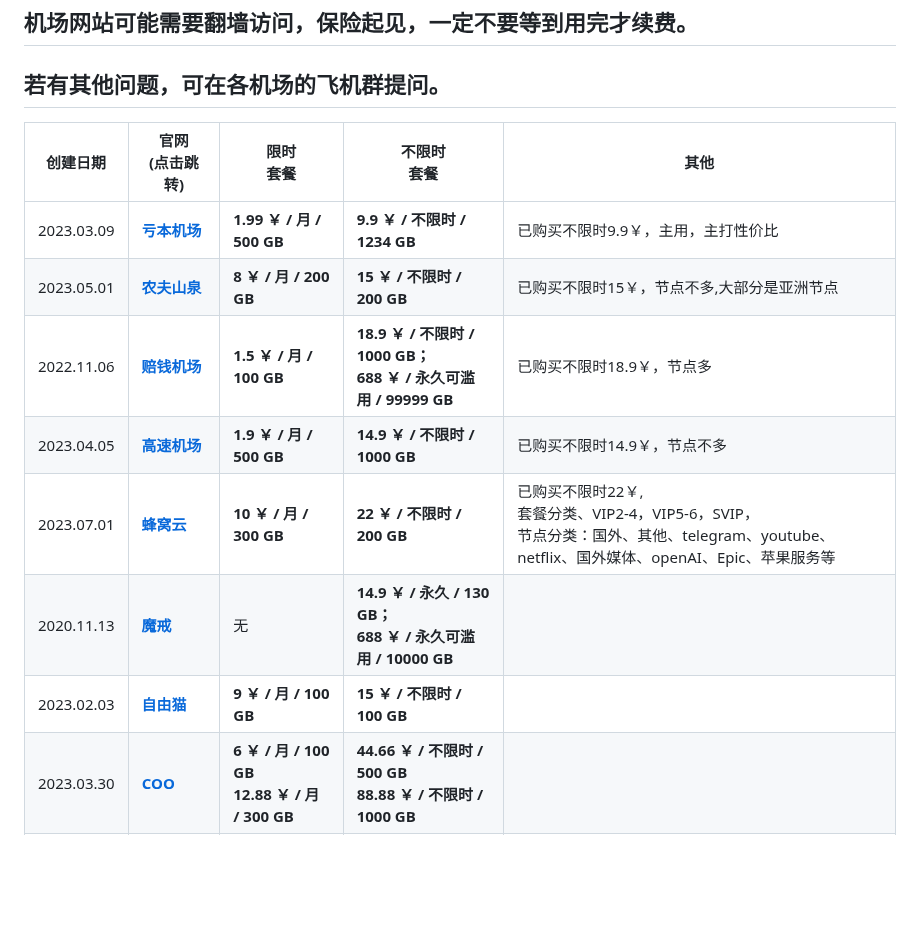
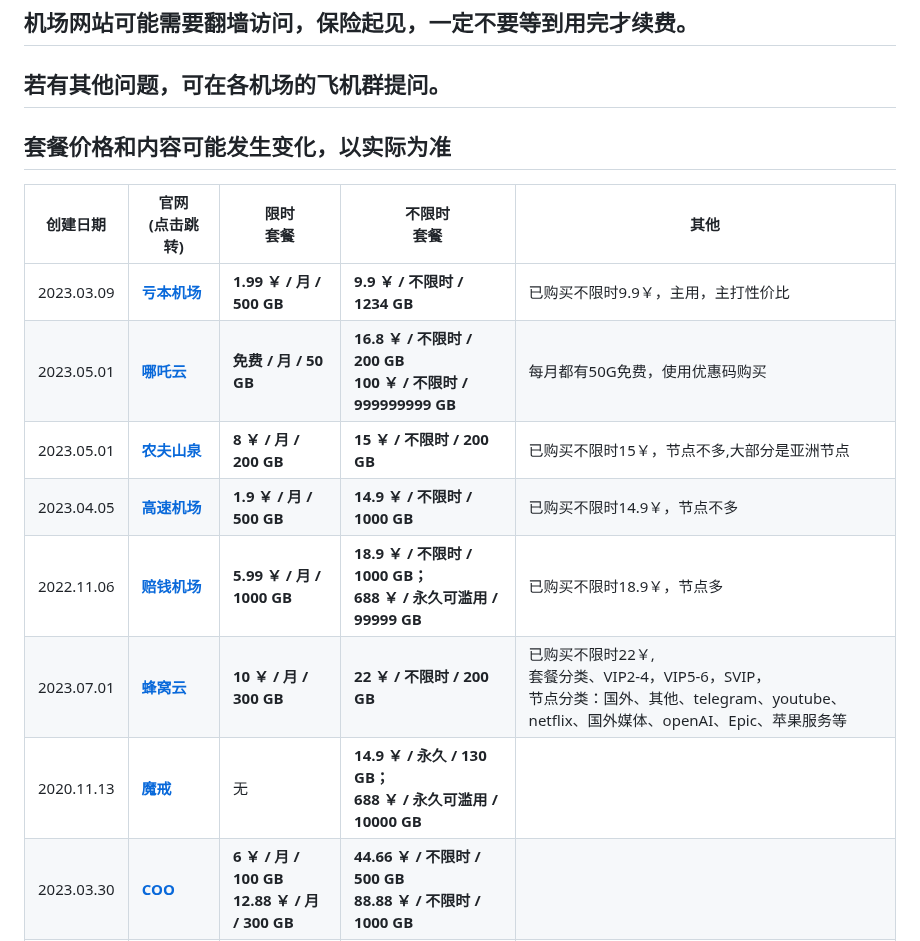
Before and after one commit to vfdeclnc/cheap-vpn-airport, a Markdown page: README.md, the part around the change. GitHub-like rendering; blank space fills up the shorter version.

```diff
--- a/README.md
+++ b/README.md
@@ -12,16 +12,16 @@
 ## 请按照机场《网站教程》《推荐软件》使用，不要随意使用某些商店版本。
 ## 机场网站可能需要翻墙访问，保险起见，一定不要等到用完才续费。
 ## 若有其他问题，可在各机场的飞机群提问。
-
+## 套餐价格和内容可能发生变化，以实际为准
 |创建日期|官网<br>(点击跳转)|限时<br>套餐|不限时<br>套餐|其他|
 |-|-|-|-|-|
 |2023.03.09|[**亏本机场**](https://xn--7kq24s4ynvb.site/#/register?code=Lhpm2QMs)|**1.99 ￥ / 月 / 500 GB**|**9.9 ￥ / 不限时 / 1234 GB**|已购买不限时9.9￥，主用，主打性价比|
+|2023.05.01|[**哪吒云**](https://nezha.tiktokcn.xyz/#/register?code=T8L4ZdvZ)|**免费 / 月 / 50 GB**|**16.8 ￥ / 不限时 / 200 GB**<br>**100 ￥ / 不限时 / 999999999 GB**|每月都有50G免费，使用优惠码购买|
 |2023.05.01|[**农夫山泉**](https://www.nfsq.us/#/register?code=GwZy7XwK)|**8 ￥ / 月 / 200 GB**|**15 ￥ / 不限时 / 200 GB**|已购买不限时15￥，节点不多,大部分是亚洲节点|
-|2022.11.06|[**赔钱机场**](https://xn--mes358aby2apfg.com/#/register?code=yayApaSY)|**1.5 ￥ / 月 / 100 GB**|**18.9 ￥ / 不限时 / 1000 GB；<br>688 ￥ / 永久可滥用 / 99999 GB**|已购买不限时18.9￥，节点多|
 |2023.04.05|[**高速机场**](https://xn--mes358al14ay7i.site/#/register?code=A42GZudh)|**1.9 ￥ / 月 / 500 GB**|**14.9 ￥ / 不限时 / 1000 GB**|已购买不限时14.9￥，节点不多|
+|2022.11.06|[**赔钱机场**](https://xn--mes358aby2apfg.com/#/register?code=yayApaSY)|**5.99 ￥ / 月 / 1000 GB**|**18.9 ￥ / 不限时 / 1000 GB；<br>688 ￥ / 永久可滥用 / 99999 GB**|已购买不限时18.9￥，节点多|
 |2023.07.01|[**蜂窝云**](https://api.fwcloud.life/auth/register?code=yBPSeL)|**10 ￥ / 月 / 300 GB**|**22 ￥ / 不限时 / 200 GB**|已购买不限时22￥,<br>套餐分类、VIP2-4，VIP5-6，SVIP，<br>节点分类：国外、其他、telegram、youtube、netflix、国外媒体、openAI、Epic、苹果服务等|
 |2020.11.13|[**魔戒**](https://www.mojie.me/#/register?code=qt6C1VtA)|无|**14.9 ￥ / 永久 / 130 GB；<br>688 ￥ / 永久可滥用 / 10000 GB**||
-|2023.02.03|[**自由猫**](https://us.freecat.cloud/register?code=yA5d4GFo)|**9 ￥ / 月 / 100 GB**|**15 ￥ / 不限时 / 100 GB**||
 |2023.03.30|[**COO**](https://web.coo.wiki/#/register?code=Ltxnl1NL)|**6 ￥ / 月 / 100 GB<br>12.88 ￥ / 月 / 300 GB**|**44.66 ￥ / 不限时 / 500 GB<br>88.88 ￥ / 不限时 / 1000 GB**||
 |2019.03.17|[**SAC**](https://hk.sacjs.host/index.php#/register?code=5I5wcVPd)|**15.99 ￥ / 月 / 300 GB**|**169.99 ￥ / 不限时 / 1000 GB**||
 |2023.06.25|[**To2**](https://ai.totwo.top/#/login?code=vrgJJerB)|**8 ￥ / 月 / 120 GB**|**169 ￥ / 不限时 / 888 GB**||
```
